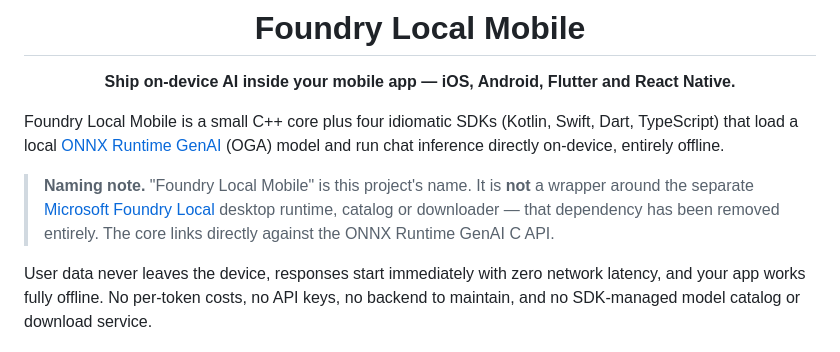
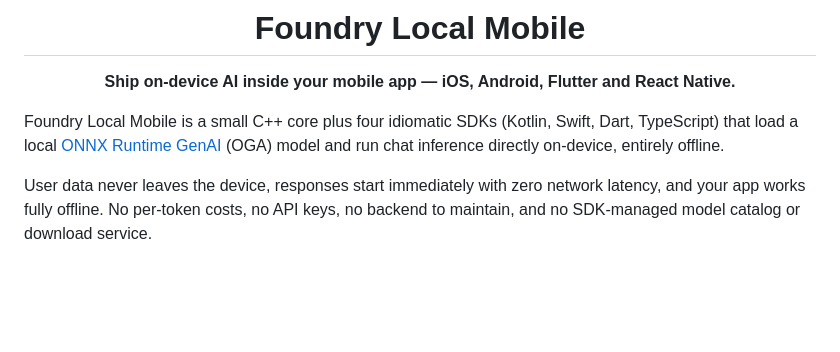
Before and after one commit to xiaoyu-work/foundry-local-mobile, a Markdown page: README.md, the part around the change. GitHub-like rendering; blank space fills up the shorter version.

Commit message:
Remove README naming note
Signed-off-by: xiaoyu <zxiaoyu.work@gmail.com>

```diff
--- a/README.md
+++ b/README.md
@@ -9,11 +9,6 @@
 Foundry Local Mobile is a small C++ core plus four idiomatic SDKs (Kotlin, Swift, Dart,
 TypeScript) that load a local [ONNX Runtime GenAI](https://github.com/microsoft/onnxruntime-genai)
 (OGA) model and run chat inference directly on-device, entirely offline.
-
-> **Naming note.** "Foundry Local Mobile" is this project's name. It is **not** a wrapper
-> around the separate [Microsoft Foundry Local](https://github.com/microsoft/Foundry-Local)
-> desktop runtime, catalog or downloader — that dependency has been removed entirely. The
-> core links directly against the ONNX Runtime GenAI C API.
 
 User data never leaves the device, responses start immediately with zero network latency,
 and your app works fully offline. No per-token costs, no API keys, no backend to maintain,
```
